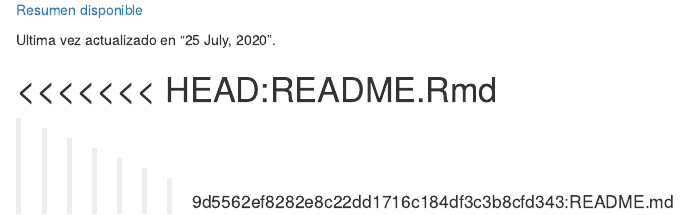
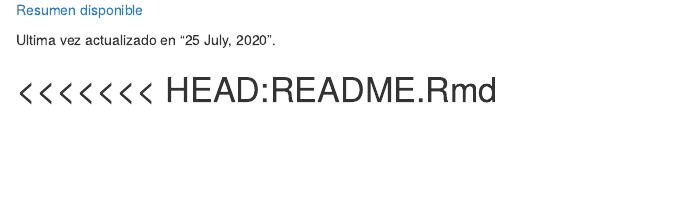
Before and after one commit to julianlavila/My_CV, an R Markdown document (README.Rmd): the page in a window 1100 px wide, from 620 px down. Rendered offline with R 4.5, knitr and Pandoc, with nearby package versions; some code elsewhere in the file could not run offline.

```diff
--- a/README.Rmd
+++ b/README.Rmd
@@ -35,7 +35,3 @@
 
 <<<<<<< HEAD:README.Rmd
 =======
-
-
-
->>>>>>> 9d5562ef8282e8c22dd1716c184df3c3b8cfd343:README.md
```
Also changed, not shown: README.html (deleted).
